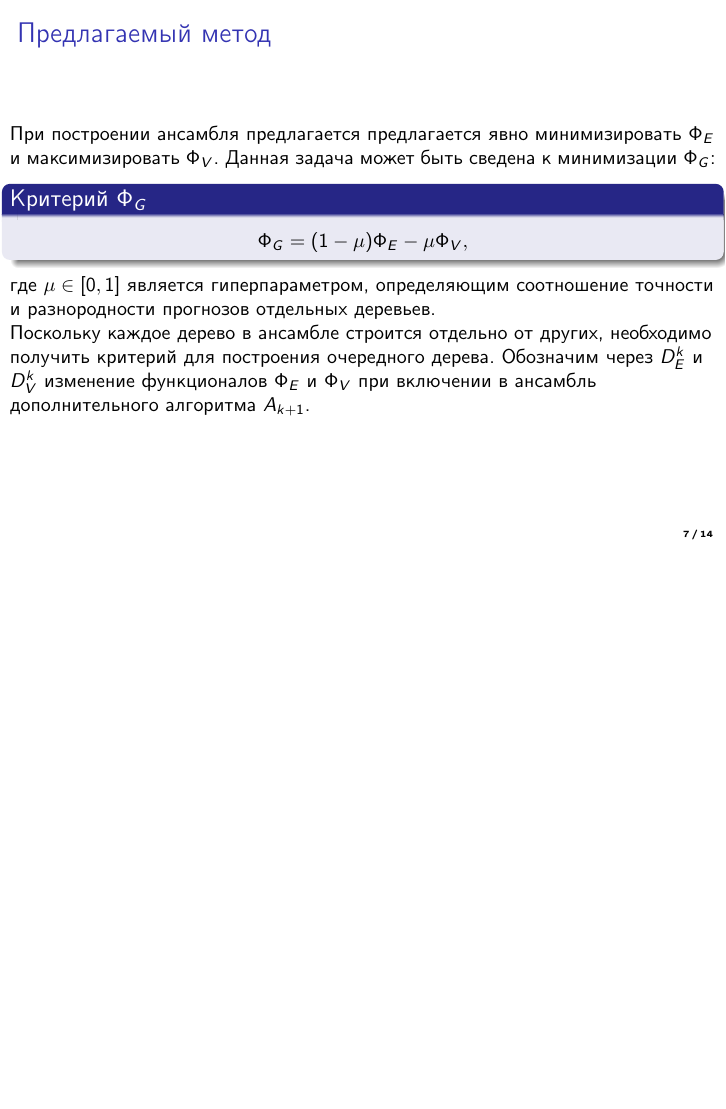
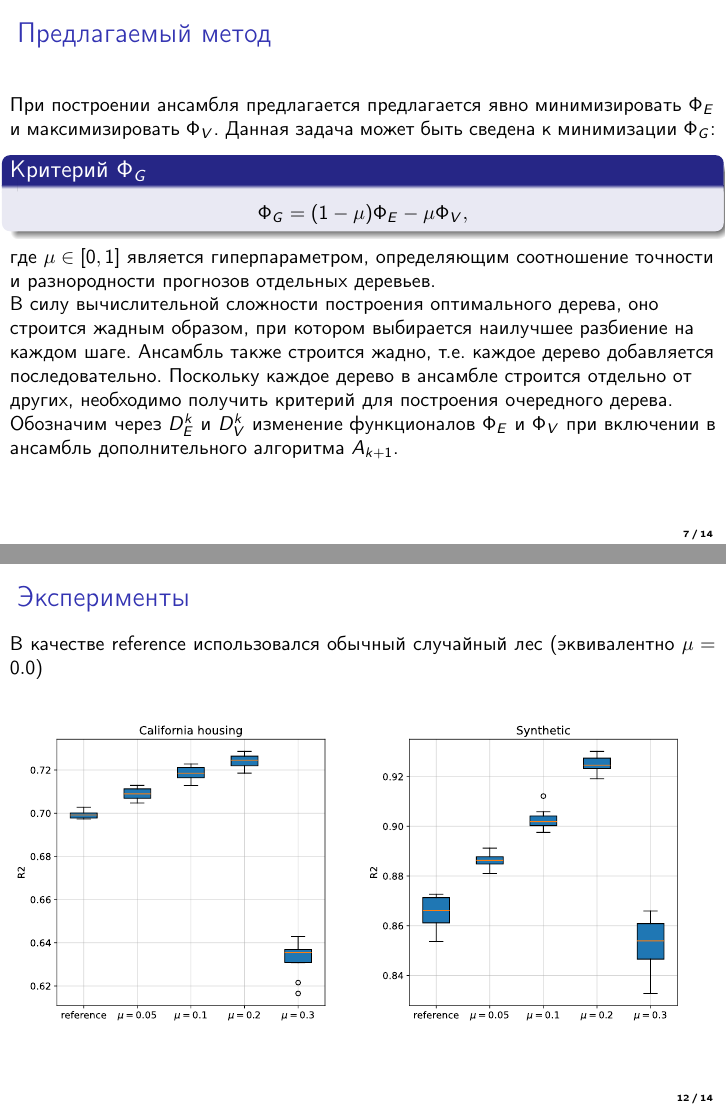
Before and after one commit to eternL334/m1p, LaTeX slides (slides/main.tex): page 7 of 14 before the commit and pages 7 and 12 of 14 after it, the two joined at a grey line, the shorter picture padded with empty space. Compiled offline with pdfLaTeX.

Commit message:
add final talk

```diff
--- a/slides/main.tex
+++ b/slides/main.tex
@@ -59,7 +59,7 @@
 \author{Д.\,Д.\,Аристархов}
 
 \institute[]{ВМК МГУ}
-\date[2024]{\small 15\;ноября\;2024\,г.}
+\date[2024]{\small Декабрь\;2024\,г.}
 
 %---------------------------------------------------------------------------------------------------------
 \begin{document}
@@ -170,7 +170,7 @@
 \end{block}
     где $\mu \in [0, 1]$ является гиперпараметром, определяющим соотношение точности и разнородности прогнозов отдельных деревьев.
 
-    Поскольку каждое дерево в ансамбле строится отдельно от других, необходимо получить критерий для построения очередного дерева. Обозначим через $D_E^k$ и $D_V^k$ изменение функционалов $\Phi_E$ и $\Phi_V$ при включении в ансамбль дополнительного алгоритма $A_{k+1}$.
+    В силу вычислительной сложности построения оптимального дерева, оно строится жадным образом, при котором выбирается наилучшее разбиение на каждом шаге. Ансамбль также строится жадно, т.е. каждое дерево добавляется последовательно. Поскольку каждое дерево в ансамбле строится отдельно от других, необходимо получить критерий для построения очередного дерева. Обозначим через $D_E^k$ и $D_V^k$ изменение функционалов $\Phi_E$ и $\Phi_V$ при включении в ансамбль дополнительного алгоритма $A_{k+1}$.
 \end{frame}
 
 \section{Предлагаемый метод}
@@ -248,6 +248,7 @@
 \section{Эксперименты}
 \begin{frame}{Эксперименты}
 \justifying
+В качестве reference использовался обычный случайный лес (эквивалентно $\mu=0.0$)
 \begin{figure}[h]
   \centering
   \includesvg[width=0.49\textwidth]{california_housing.svg}
```
Also changed, not shown: slides/main.pdf, slides/main.tex (2 more changed lines).
